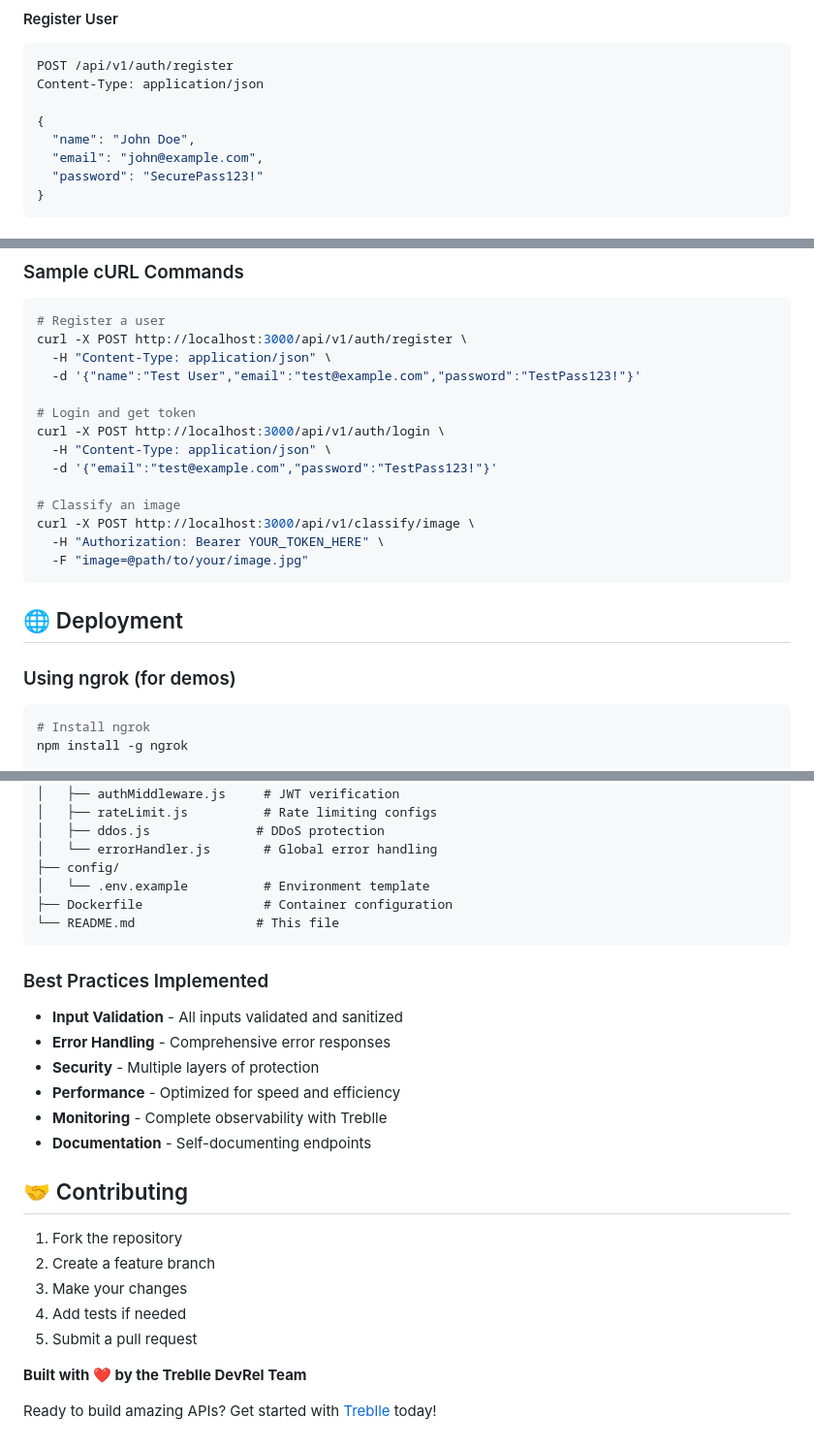
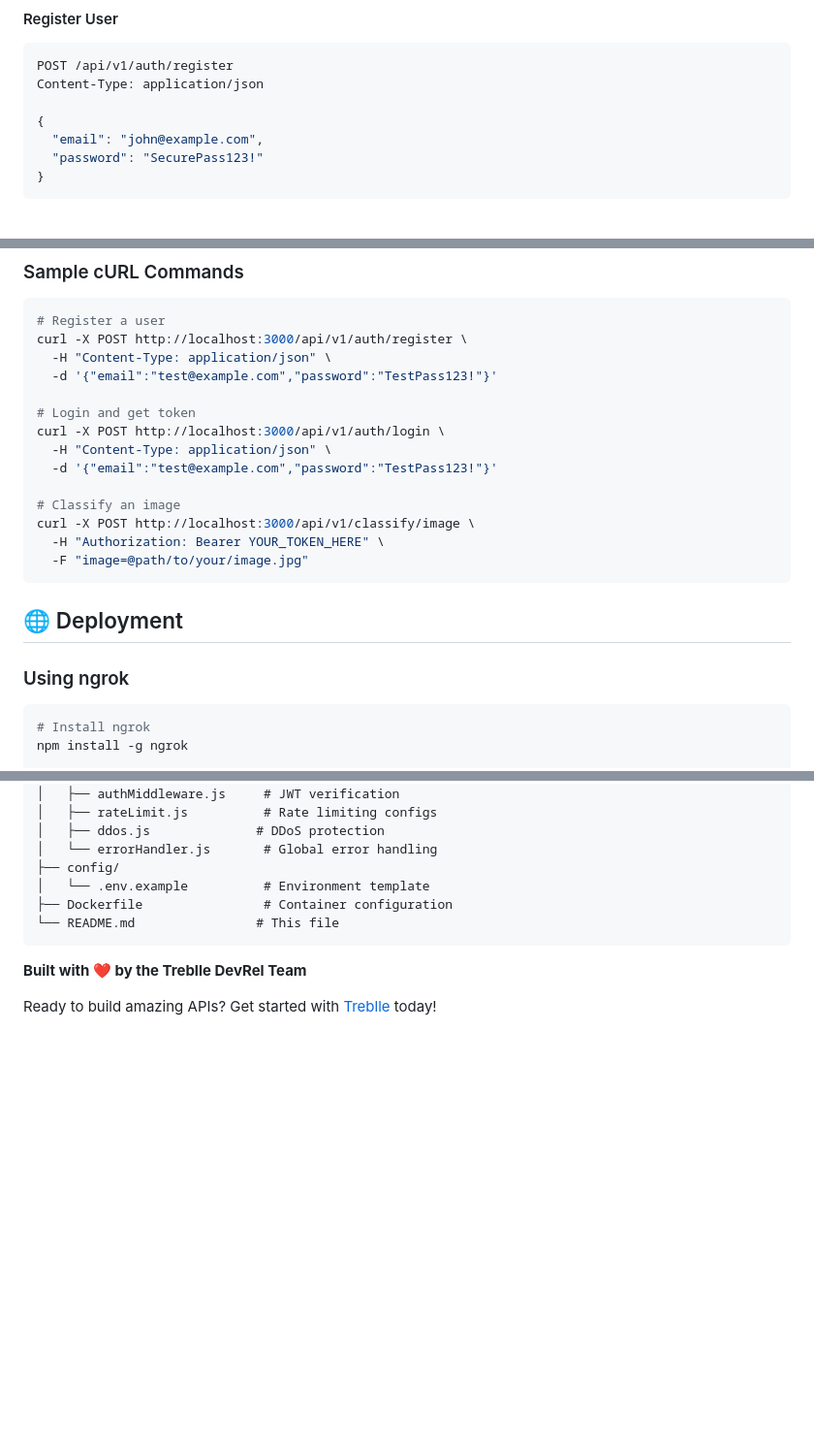
Before and after one commit to Rahulkhinchi03/express-api-starter-kit, a Markdown page: README.md, 3 parts joined by grey strips. Shown at 97% size. GitHub-like rendering; blank space fills up the shorter version.

````diff
--- a/README.md
+++ b/README.md
@@ -104,7 +104,6 @@ POST /api/v1/auth/register
 Content-Type: application/json
 
 {
-  "name": "John Doe",
   "email": "john@example.com",
   "password": "SecurePass123!"
 }
@@ -188,7 +187,7 @@ Treblle Aspen provides an excellent way to test your API:
 # Register a user
 curl -X POST http://localhost:3000/api/v1/auth/register \
   -H "Content-Type: application/json" \
-  -d '{"name":"Test User","email":"test@example.com","password":"TestPass123!"}'
+  -d '{"email":"test@example.com","password":"TestPass123!"}'
 
 # Login and get token
 curl -X POST http://localhost:3000/api/v1/auth/login \
@@ -203,7 +202,7 @@ curl -X POST http://localhost:3000/api/v1/classify/image \
 
 ## 🌐 Deployment
 
-### Using ngrok (for demos)
+### Using ngrok
 
 ```bash
 # Install ngrok
@@ -260,23 +259,6 @@ treblle-express-ollama-classifier/
 └── README.md                # This file
 ```
 
-### Best Practices Implemented
-
-- **Input Validation** - All inputs validated and sanitized
-- **Error Handling** - Comprehensive error responses
-- **Security** - Multiple layers of protection
-- **Performance** - Optimized for speed and efficiency
-- **Monitoring** - Complete observability with Treblle
-- **Documentation** - Self-documenting endpoints
-
-## 🤝 Contributing
-
-1. Fork the repository
-2. Create a feature branch
-3. Make your changes
-4. Add tests if needed
-5. Submit a pull request
-
 **Built with ❤️ by the Treblle DevRel Team**
 
 Ready to build amazing APIs? Get started with [Treblle](https://treblle.com) today!
````
